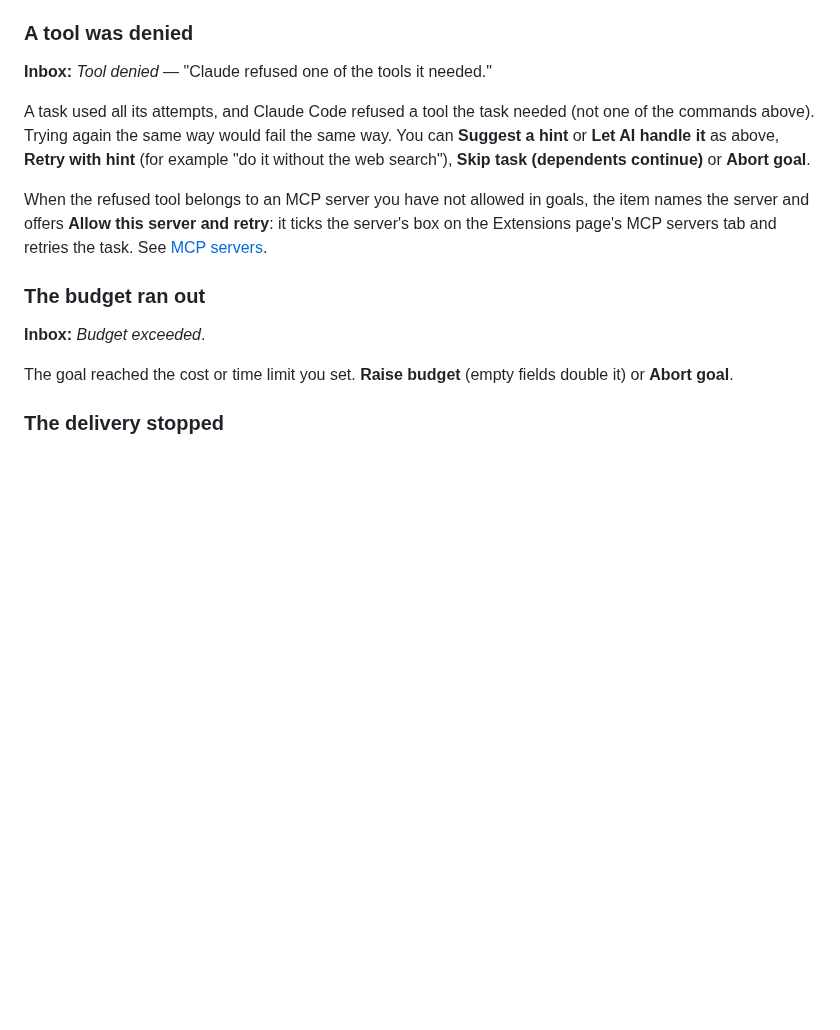
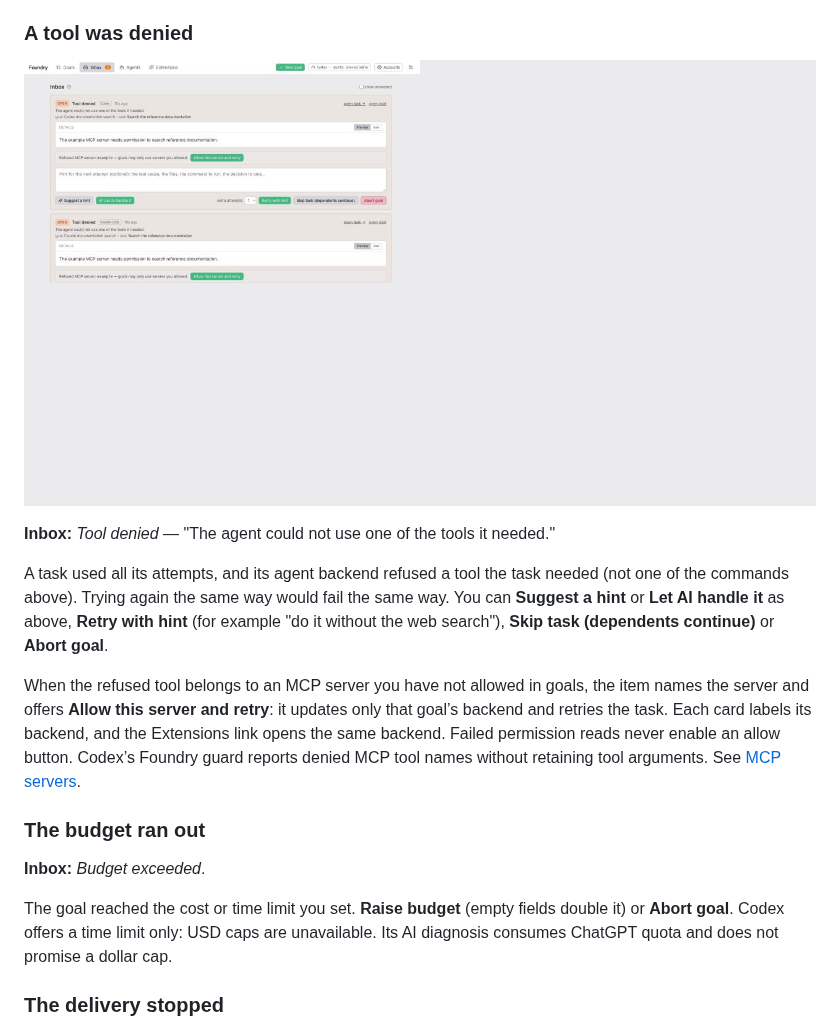
Before and after one commit to louiskhenghao/Foundry, a Markdown page: docs/guide/when-foundry-needs-you.md, the part around the change. Drawn GitHub-style; pictures changed too: docs/guide/images/inbox-providers.png (added); blank space fills up the shorter version.

```diff
--- a/docs/guide/when-foundry-needs-you.md
+++ b/docs/guide/when-foundry-needs-you.md
@@ -52,17 +52,19 @@ A session tried to push, create or merge a pull request, make a release, publish
 
 ### A tool was denied
 
-**Inbox:** *Tool denied* — "Claude refused one of the tools it needed."
+![Provider-specific tool recovery — demonstration data](images/inbox-providers.png)
 
-A task used all its attempts, and Claude Code refused a tool the task needed (not one of the commands above). Trying again the same way would fail the same way. You can **Suggest a hint** or **Let AI handle it** as above, **Retry with hint** (for example "do it without the web search"), **Skip task (dependents continue)** or **Abort goal**.
+**Inbox:** *Tool denied* — "The agent could not use one of the tools it needed."
 
-When the refused tool belongs to an MCP server you have not allowed in goals, the item names the server and offers **Allow this server and retry**: it ticks the server's box on the Extensions page's MCP servers tab and retries the task. See [MCP servers](./settings.md#mcp-servers).
+A task used all its attempts, and its agent backend refused a tool the task needed (not one of the commands above). Trying again the same way would fail the same way. You can **Suggest a hint** or **Let AI handle it** as above, **Retry with hint** (for example "do it without the web search"), **Skip task (dependents continue)** or **Abort goal**.
+
+When the refused tool belongs to an MCP server you have not allowed in goals, the item names the server and offers **Allow this server and retry**: it updates only that goal’s backend and retries the task. Each card labels its backend, and the Extensions link opens the same backend. Failed permission reads never enable an allow button. Codex’s Foundry guard reports denied MCP tool names without retaining tool arguments. See [MCP servers](./settings.md#mcp-servers).
 
 ### The budget ran out
 
 **Inbox:** *Budget exceeded*.
 
-The goal reached the cost or time limit you set. **Raise budget** (empty fields double it) or **Abort goal**.
+The goal reached the cost or time limit you set. **Raise budget** (empty fields double it) or **Abort goal**. Codex offers a time limit only: USD caps are unavailable. Its AI diagnosis consumes ChatGPT quota and does not promise a dollar cap.
 
 ### The delivery stopped
 
```
Also changed, not shown: docs/guide/when-foundry-needs-you.zh.md (+6 -4 lines), 5 other files.
